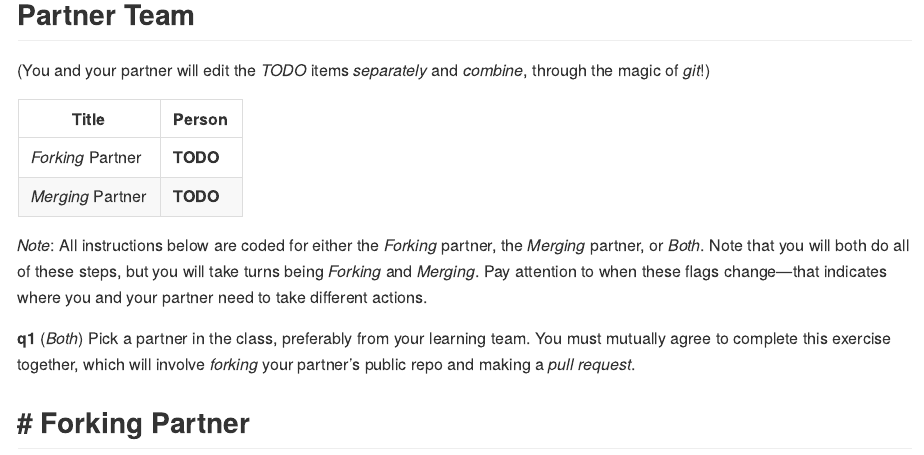
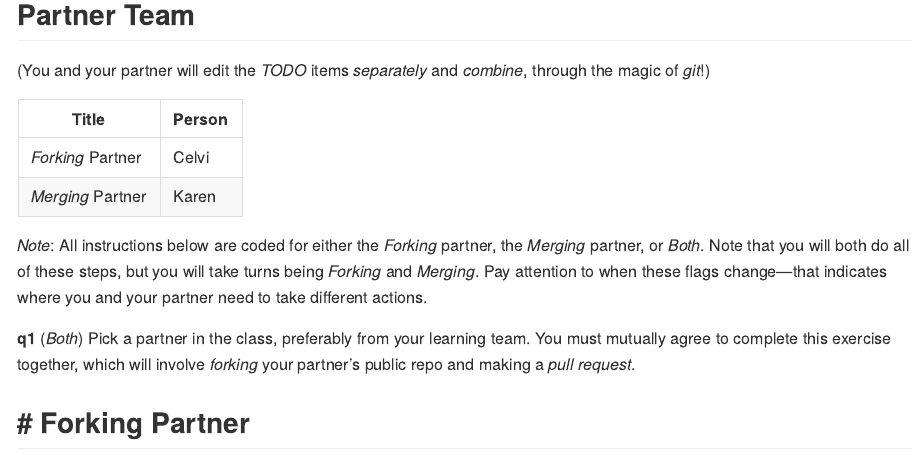
Before and after one commit to karneh/data-science-work, an R Markdown document (d14-e-rep05-collab-assignment.Rmd): the page in a window 1100 px wide, from 530 px down. Rendered offline with R 4.5, knitr and Pandoc, with nearby package versions.

Commit message:
Updated d14-e-rp05 with merge partner work

```diff
--- a/d14-e-rep05-collab-assignment.Rmd
+++ b/d14-e-rep05-collab-assignment.Rmd
@@ -28,8 +28,8 @@ In this case you'll make *trivial edits* to the **TODO** items below, but in pra
 
 | Title | Person |
 |---|---|
-| *Forking* Partner | **TODO** |
-| *Merging* Partner | **TODO** |
+| *Forking* Partner | Celvi |
+| *Merging* Partner | Karen |
 
 *Note*: All instructions below are coded for either the *Forking* partner, the *Merging* partner, or *Both*. Note that you will both do all of these steps, but you will take turns being *Forking* and *Merging*. Pay attention to when these flags change---that indicates where you and your partner need to take different actions.
 
```
Also changed, not shown: 2 other files.
